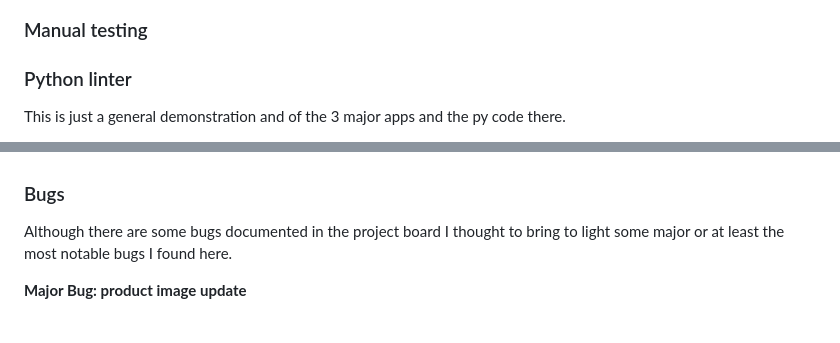
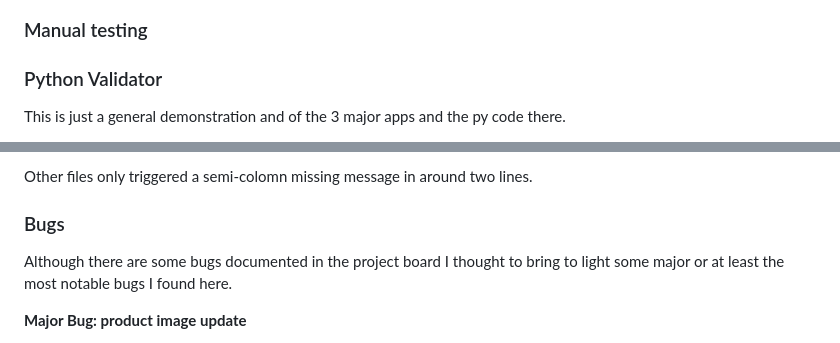
Before and after one commit to jhoanTrujillo/e-commerce-pp5, a Markdown page: README.md, 2 parts joined by grey strips. GitHub-like rendering.

Commit message:
Update: readme and media for github

```diff
--- a/README.md
+++ b/README.md
@@ -455,7 +455,7 @@ On the collection page, the performance score stands at 65, with accessibility a
 
 ### Manual testing
 
-### Python linter
+### Python Validator
 This is just a general demonstration and of the 3 major apps and the py code there.
 
 **Product app**
@@ -503,3 +519,4 @@ In the case of the checkout app I noticed that there was a bit less to worry abo
+Other files only triggered a semi-colomn missing message in around two lines.
 
 ### Bugs
 Although there are some bugs documented in the project board I thought to bring to light some major or at least the most notable bugs I found here.
```
Also changed, not shown: other parts of README.md (+16 -0 lines), github_media/jshint_es6.png (added), github_media/jshint_non_es6.png (added), github_media/stripe_js.png (added).
